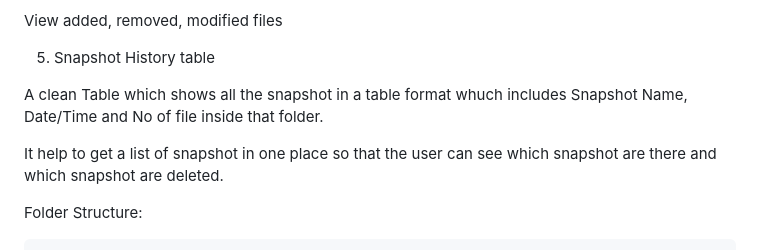
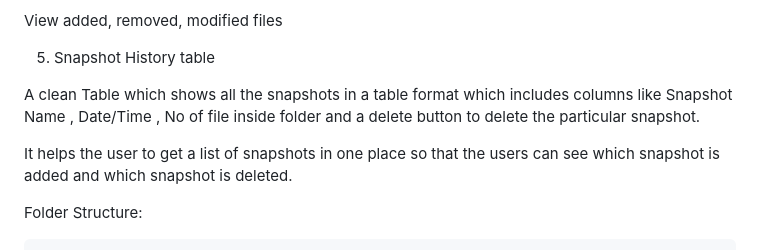
Before and after one commit to Vaishnavi10706/File-System-Snapshot-Difference, a Markdown page: README.md, the part around the change. Drawn GitHub-style.

Commit message:
Update README.md by adding about delete button in table

```diff
--- a/README.md
+++ b/README.md
@@ -52,9 +52,9 @@ View added, removed, modified files
 
 5. Snapshot History table
 
-A clean Table which shows all the snapshot in a table format whuch includes Snapshot Name, Date/Time and No of file inside that folder.
+A clean Table which shows all the snapshots in a table format which includes columns like Snapshot Name , Date/Time , No of file inside folder and a delete button to delete the particular snapshot.
 
-It help to get a list of snapshot in one place so that the user can see which snapshot are there and which snapshot are deleted.
+It helps the user to get a list of snapshots in one place so that the users can see which snapshot is added and which snapshot is deleted.
 
 Folder Structure:
 
```
